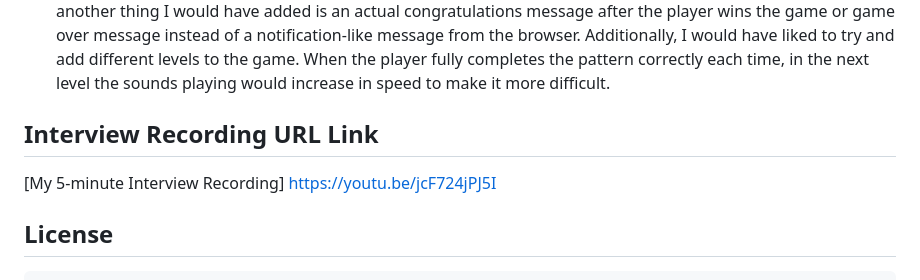
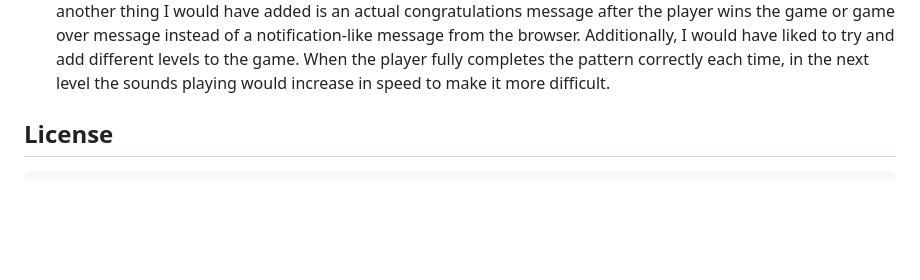
Before and after one commit to GaryCodes17/Light-and-Sound-Memory-Game, a Markdown page: README.md, the part around the change. GitHub-like rendering; blank space fills up the shorter version.

```diff
--- a/README.md
+++ b/README.md
@@ -86,12 +86,6 @@ https://user-images.githubusercontent.com/97865970/159110445-a2df4ab6-871d-4888-
     If I had a few more hours to work on this project, I would have spent more time figuring out how to randomize the pitch patterns being played in each game. I thought that feature seems amazing and it would make the game a lot more fun and interesting since the player would not know what sound will play next. If permitted, another thing I would have added is an actual congratulations message after the player wins the game or game over message instead of a notification-like message from the browser. Additionally, I would have liked to try and add different levels to the game. When the player fully completes the pattern correctly each time, in the next level the sounds playing would increase in speed to make it more difficult.
 
 
-
-## Interview Recording URL Link
-
-[My 5-minute Interview Recording] https://youtu.be/jcF724jPJ5I
-
-
 ## License
 
     Copyright [Gary Tsang]
```
